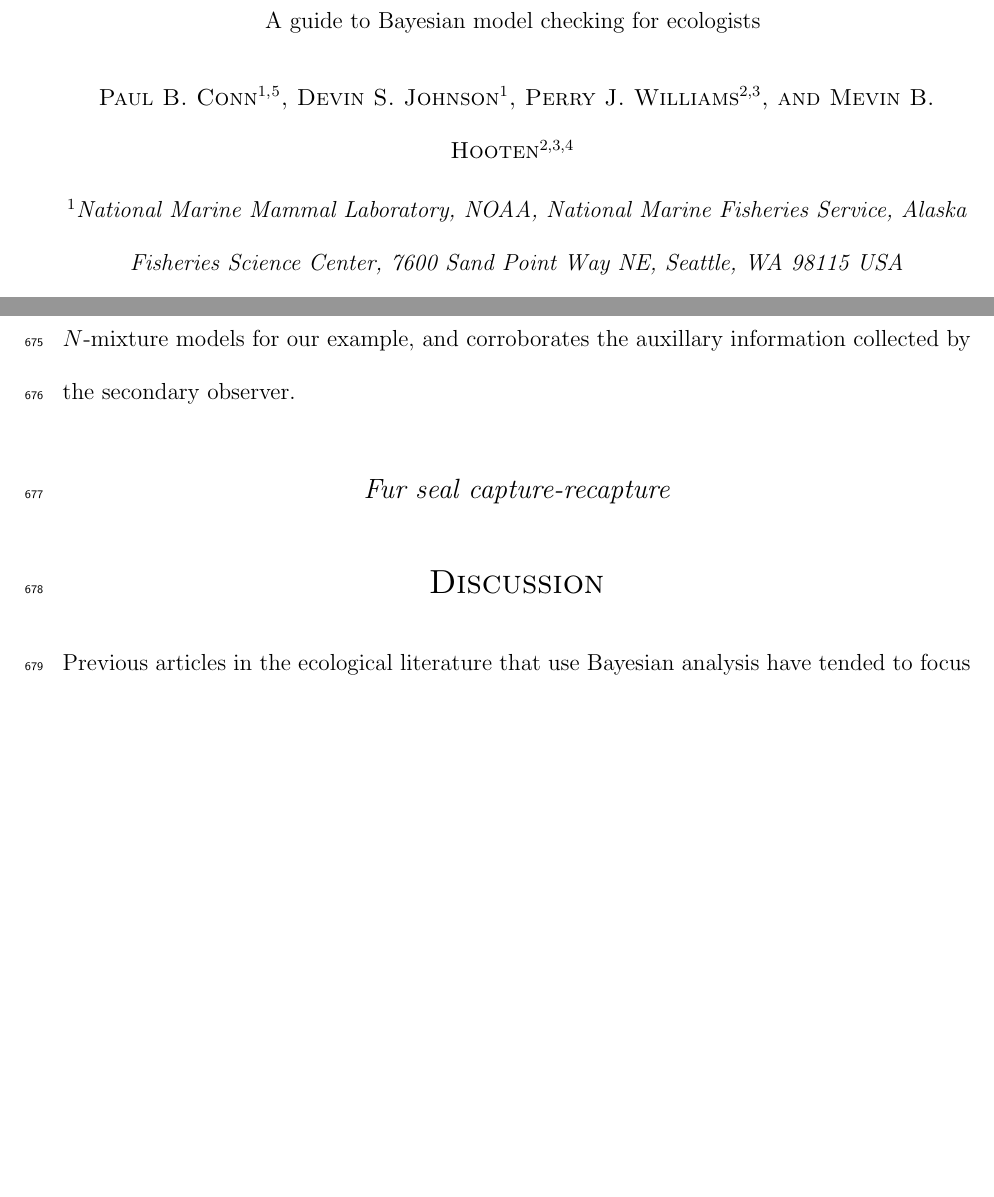
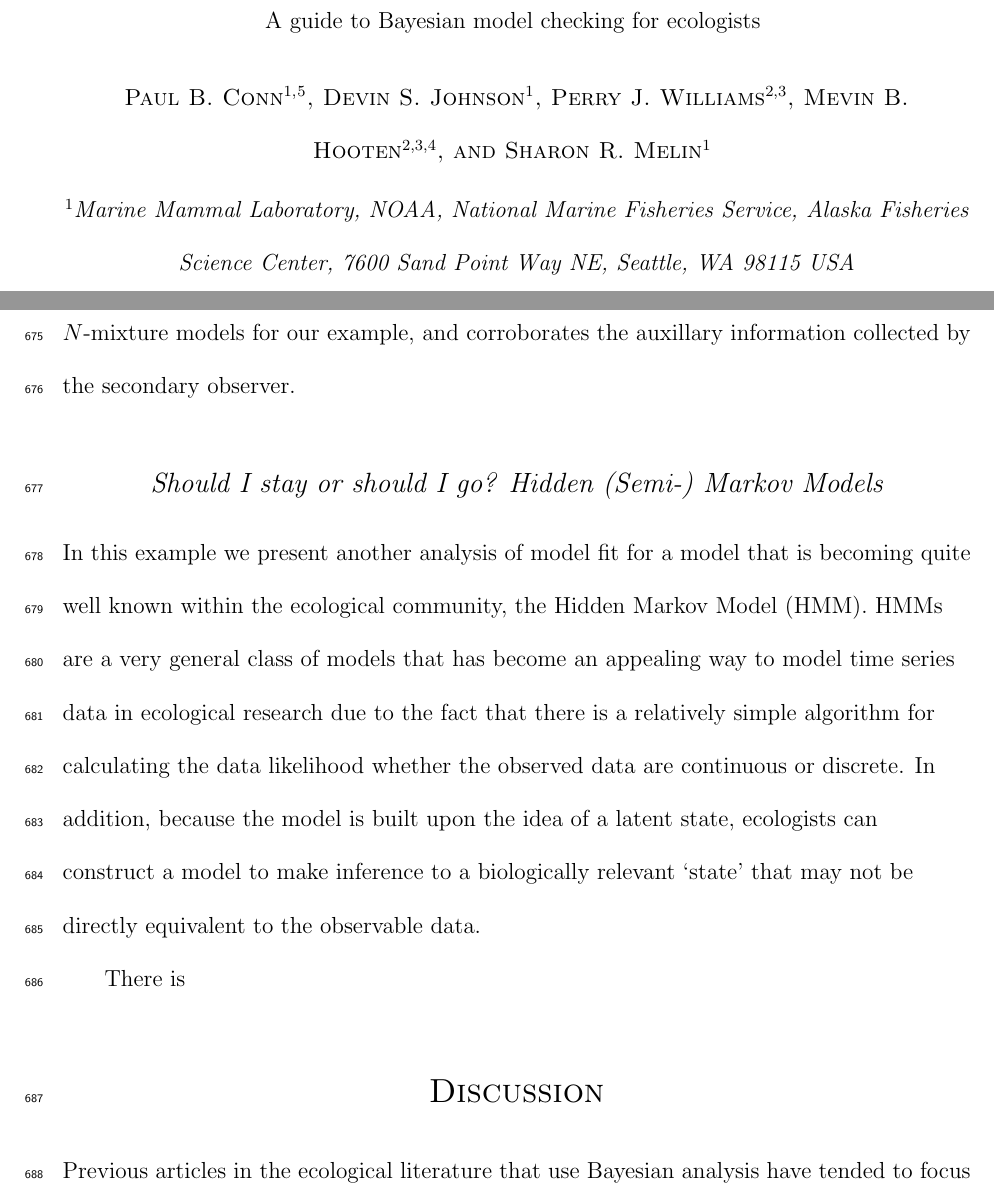
Before and after one commit to pconn/HierarchicalGOF, a LaTeX document (manuscript/ConnEtAl_HierarchicalGOF.tex): two parts of pages 1 and 33 of 55 before the commit and two parts of pages 1 and 33 of 56 after it, joined at a grey line, cut so that both start at the same text, the shorter picture padded with empty space. Compiled offline with pdfLaTeX.

Commit message:
a little work on hsmm text

```diff
--- a/manuscript/ConnEtAl_HierarchicalGOF.tex
+++ b/manuscript/ConnEtAl_HierarchicalGOF.tex
@@ -32,10 +32,10 @@
 \begin{center}
   A guide to Bayesian model checking for ecologists
   \bigskip\\
-  \normalsize {\sc Paul B. Conn$^{1,}$\footnotemark[5], Devin S. Johnson$^1$, Perry J. Williams$^{2,3}$, and Mevin
-    B. Hooten$^{2,3,4}$
+  \normalsize {\sc Paul B. Conn$^{1,}$\footnotemark[5], Devin S. Johnson$^1$, Perry J. Williams$^{2,3}$, Mevin
+    B. Hooten$^{2,3,4}$, and Sharon R. Melin$^1$
      }\smallskip\\
-  $^1${\em National Marine Mammal Laboratory, NOAA, National Marine
+  $^1${\em Marine Mammal Laboratory, NOAA, National Marine
     Fisheries Service, Alaska Fisheries Science Center, 7600 Sand
     Point Way NE, Seattle, WA 98115 USA }\\ \medskip $^2${\em Department of Fish, Wildlife, and
     Conservation Biology, Colorado State University, Fort Collins, CO
@@ -1179,7 +1179,11 @@ simulation are provided in Appendix 3.
     example, and corroborates the auxillary information collected by
     the secondary observer.
 
-    \subsection{Fur seal capture-recapture}
+    \subsection{Should I stay or should I go? Hidden (Semi-) Markov Models}
+
+    In this example we present another analysis of model fit for a model that is becoming quite well known within the ecological community, the Hidden Markov Model (HMM). HMMs are a very general class of models that has become an appealing way to model time series data in ecological research due to the fact that there is a relatively simple algorithm for calculating the data likelihood whether the observed data are continuous or discrete. In addition, because the model is built upon the idea of a latent state, ecologists can construct a model to make inference to a biologically relevant `state' that may not be directly equivalent to the observable data.
+
+    There is
 
     \section{Discussion}
 
```
Also changed, not shown: manuscript/ConnEtAl_HierarchicalGOF.pdf, 2 other files.
